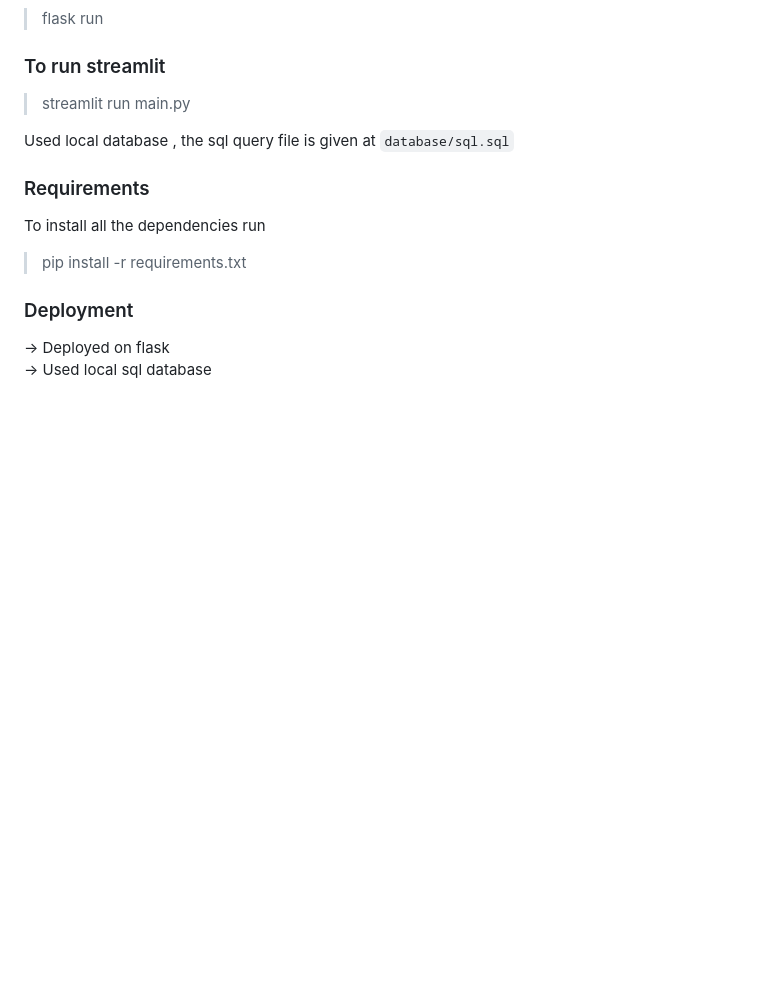
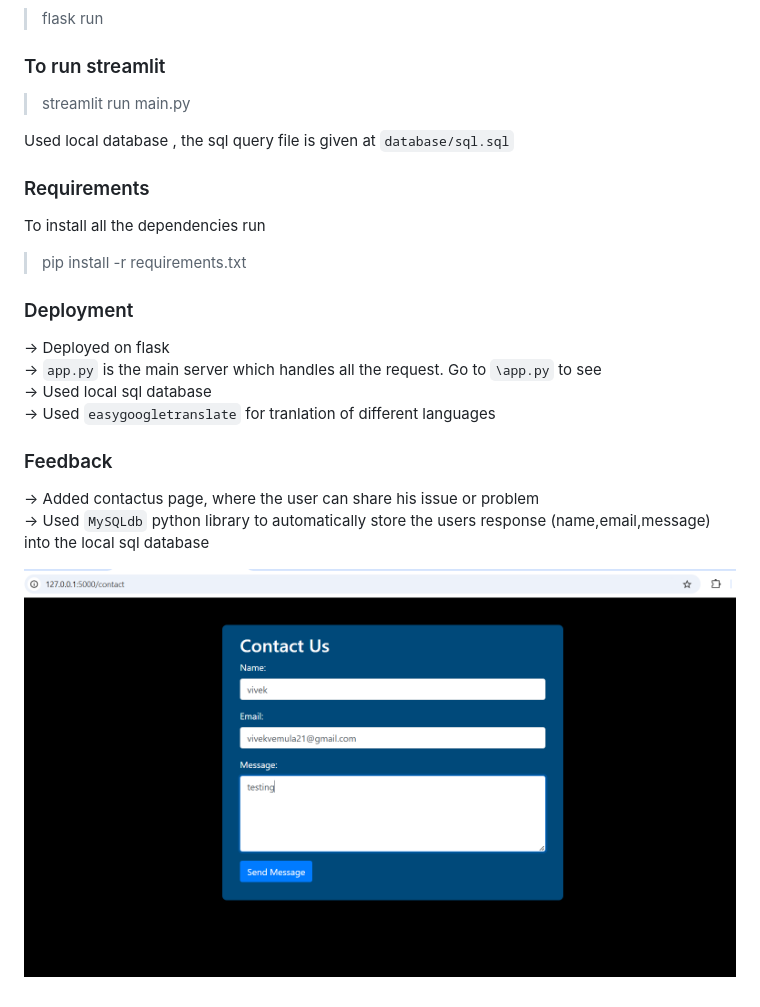
Before and after one commit to viVeK21111/retail_insights, a Markdown page: README.md, the part around the change. GitHub-like rendering; pictures changed too: static/contact.png (added); blank space fills up the shorter version.

```diff
--- a/README.md
+++ b/README.md
@@ -11,7 +11,6 @@ Home page:
 ### To run Flask
 > flask run <br>
 ### To run streamlit
-
 > streamlit run main.py <br>
 
 
@@ -23,4 +22,12 @@ To install all the dependencies run
 
 ### Deployment
 -> Deployed on flask <br>
+-> `app.py` is the main server which handles all the request. Go to `\app.py` to see <br>
 -> Used local sql database <br>
+-> Used `easygoogletranslate` for tranlation of different languages <br>
+
+### Feedback
+-> Added contactus page, where the user can share his issue or problem <br>
+-> Used `MySQLdb` python library to automatically store the users response (name,email,message) into the local sql database <br>
+
+![contact image](static/contact.png)
```
